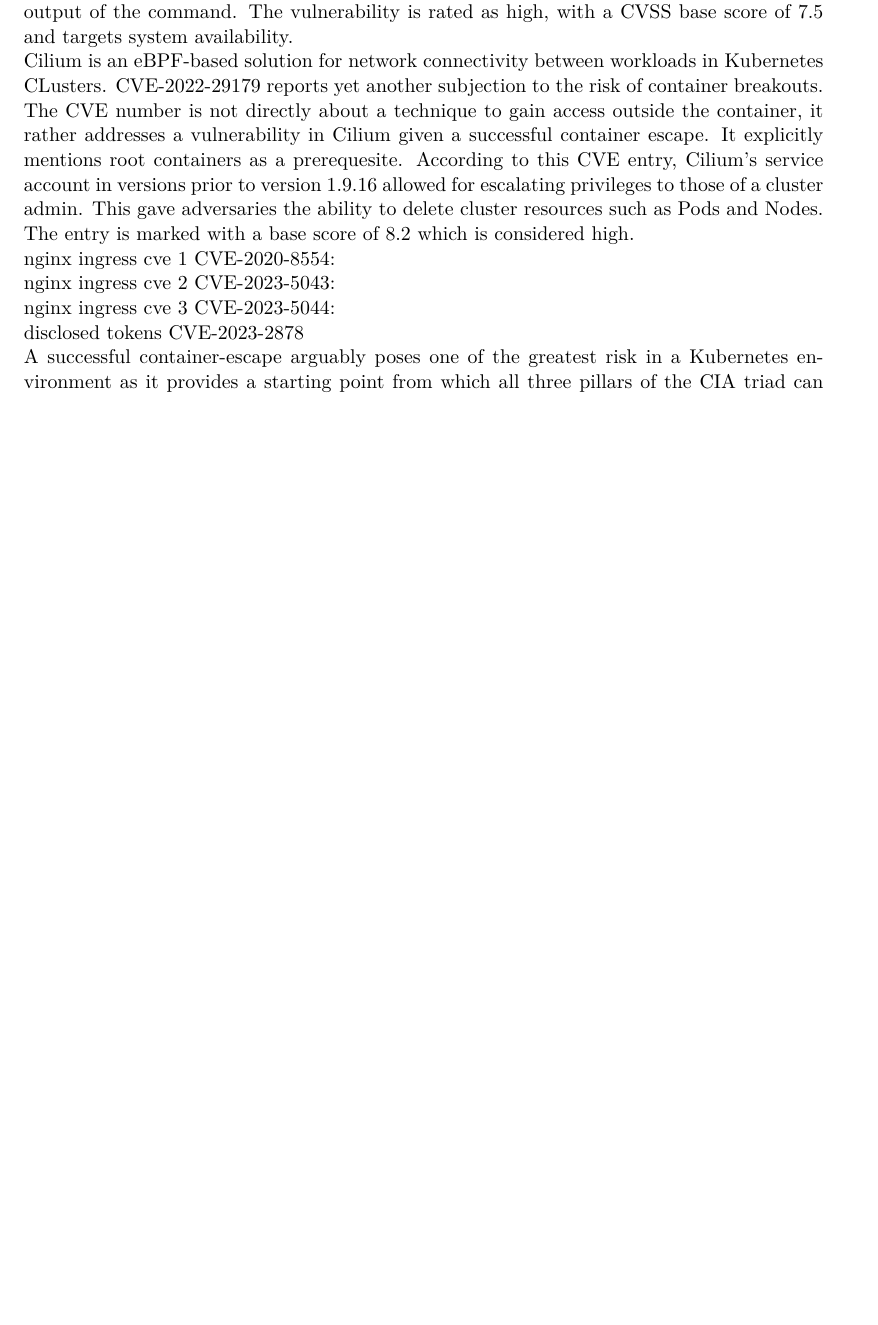
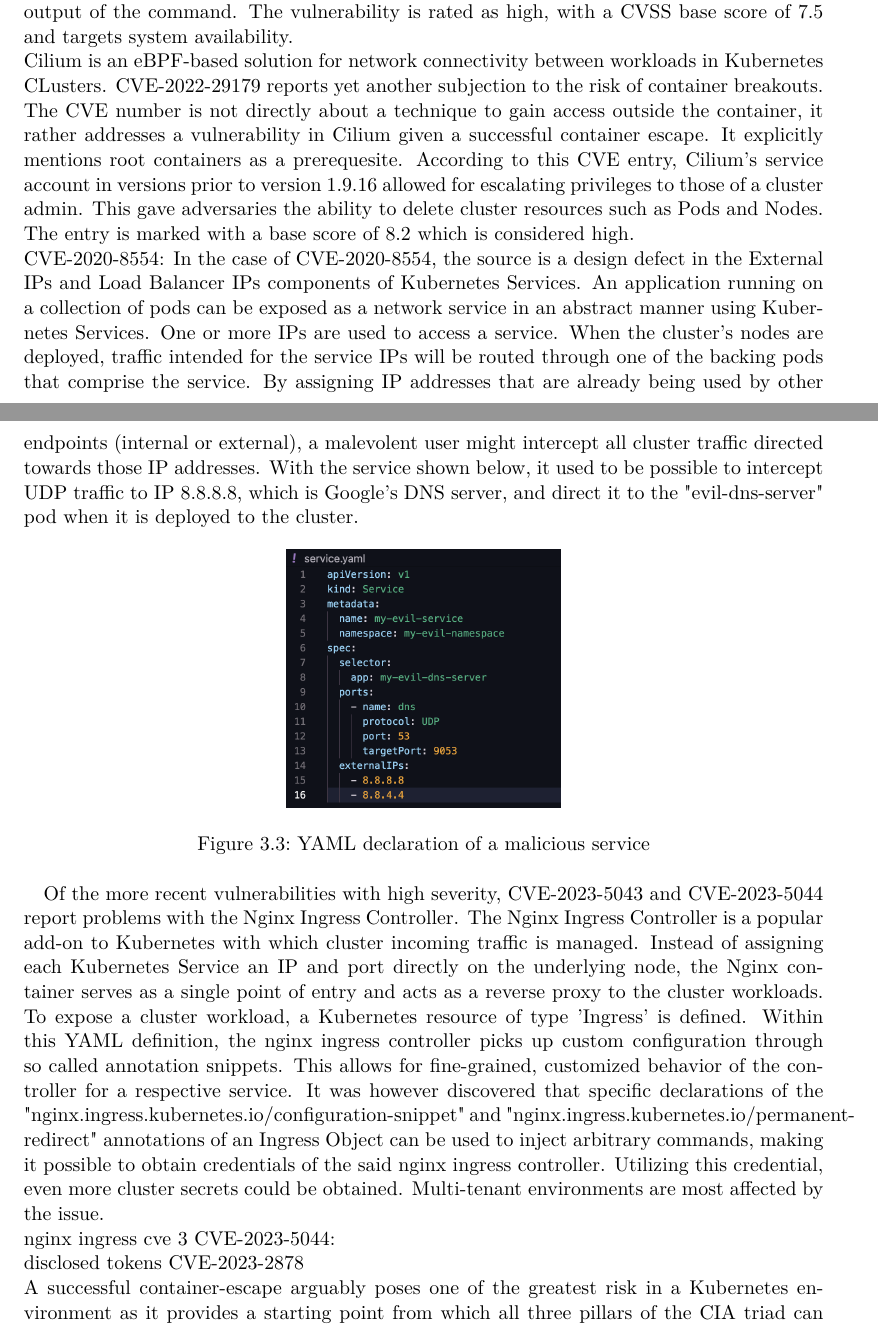
Before and after one commit to gbjk1/ba, a LaTeX thesis (tex/thesis.tex): part of page 22 of 41 before the commit and two parts of pages 22 and 23 of 42 after it, the two joined at a grey line, cut so that both start at the same text, the shorter picture padded with empty space. Compiled offline with pdfLaTeX.

Commit message:
progress

```diff
--- a/tex/thesis.tex
+++ b/tex/thesis.tex
@@ -417,9 +417,29 @@
 version 1.9.16 allowed for escalating privileges to those of a cluster admin. This gave adversaries the ability to delete cluster resources such as Pods and Nodes.
 The entry is marked with a base score of 8.2 which is considered high.
 \\
-nginx ingress cve 1 CVE-2020-8554:
-\\
-nginx ingress cve 2 CVE-2023-5043:
+CVE-2020-8554:
+In the case of CVE-2020-8554, the source is a design defect in the External IPs and Load Balancer IPs components of Kubernetes Services. An application running on a collection
+of pods can be exposed as a network service in an abstract manner using Kubernetes Services. One or more IPs are used to access a service. When the cluster's nodes
+are deployed, traffic intended for the service IPs will be routed through one of the backing pods that comprise the service. By assigning IP addresses that are already
+being used by other endpoints (internal or external), a malevolent user might intercept all cluster traffic directed towards those IP addresses.
+With the service shown below, it used to be possible to intercept UDP traffic to IP 8.8.8.8, which is Google's DNS server, and direct it to the "evil-dns-server"
+pod when it is deployed to the cluster.
+
+\begin{figure}[htbp]
+  \centering
+      \includegraphics[height=5cm]{../images/service}
+  \caption{YAML declaration of a malicious service}
+  \label{fig:cvepie}
+\end{figure}
+
+Of the more recent vulnerabilities with high severity, CVE-2023-5043 and CVE-2023-5044 report problems with the Nginx Ingress Controller.
+The Nginx Ingress Controller is a popular add-on to Kubernetes with which cluster incoming traffic is managed. Instead of assigning
+each Kubernetes Service an IP and port directly on the underlying node, the Nginx container serves as a single point of entry and acts as a reverse proxy to the cluster
+workloads. To expose a cluster workload, a Kubernetes resource of type 'Ingress' is defined. Within this YAML definition, the nginx ingress controller picks up custom configuration
+through so called annotation snippets. This allows for fine-grained, customized behavior of the controller for a respective service. It was however discovered that
+specific declarations of the "nginx.ingress.kubernetes.io/configuration-snippet" and "nginx.ingress.kubernetes.io/permanent-redirect" annotations of an Ingress Object can be
+used to inject arbitrary commands, making it possible to obtain credentials of the said nginx ingress controller. Utilizing this credential, even more cluster secrets could
+be obtained. Multi-tenant environments are most affected by the issue.
 \\
 nginx ingress cve 3 CVE-2023-5044:
 \\
```
Also changed, not shown: service.yaml (added, +16 -0 lines), images/service.png (added), tex/thesis.pdf, 8 other files.
